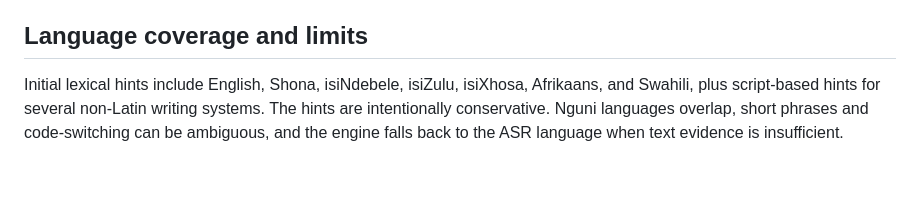
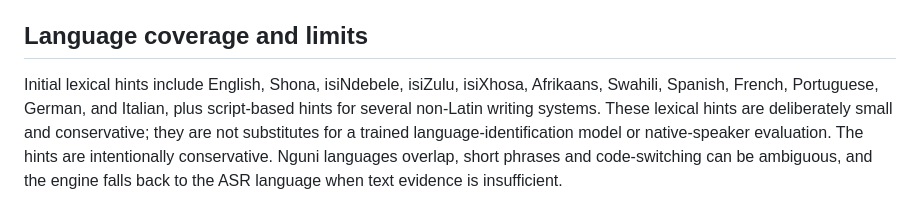
Before and after one commit to virtuewise/virtuemotif, a Markdown page: docs/multilingual-auto-lyrics.md, the part around the change. GitHub-like rendering; blank space fills up the shorter version.

Commit message:
Document expanded language hint coverage

```diff
--- a/docs/multilingual-auto-lyrics.md
+++ b/docs/multilingual-auto-lyrics.md
@@ -35,8 +35,10 @@ estimates are visual guidance, not guaranteed beat or meter annotations.
 ## Language coverage and limits
 
 Initial lexical hints include English, Shona, isiNdebele, isiZulu, isiXhosa,
-Afrikaans, and Swahili, plus script-based hints for several non-Latin writing
-systems. The hints are intentionally conservative. Nguni languages overlap,
+Afrikaans, Swahili, Spanish, French, Portuguese, German, and Italian, plus
+script-based hints for several non-Latin writing systems. These lexical hints
+are deliberately small and conservative; they are not substitutes for a trained
+language-identification model or native-speaker evaluation. The hints are intentionally conservative. Nguni languages overlap,
 short phrases and code-switching can be ambiguous, and the engine falls back to
 the ASR language when text evidence is insufficient.
 
```
